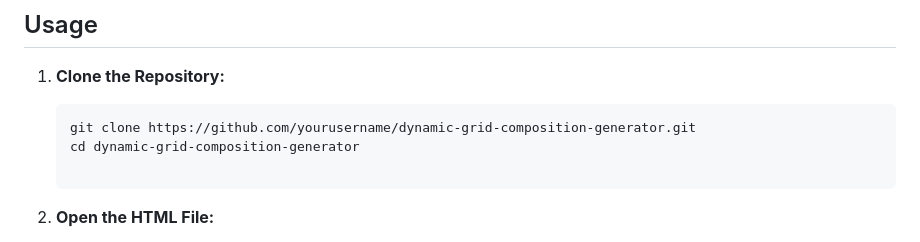
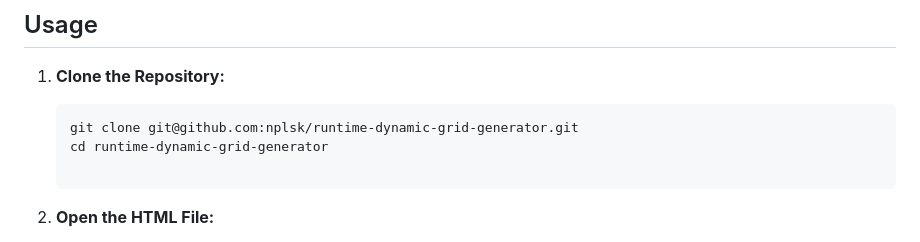
Before and after one commit to nplsk/runtime-dynamic-grid-generator, a Markdown page: README.md, the part around the change. Drawn GitHub-style.

````diff
--- a/README.md
+++ b/README.md
@@ -83,8 +83,8 @@ The primary goal of this tool is to automate the creation of experimental, grid-
 1. **Clone the Repository:**
 
    ```bash
-   git clone https://github.com/yourusername/dynamic-grid-composition-generator.git
-   cd dynamic-grid-composition-generator
+   git clone git@github.com:nplsk/runtime-dynamic-grid-generator.git
+   cd runtime-dynamic-grid-generator
 
 2.	**Open the HTML File:**
     - Open index.html in your web browser (Chrome, Firefox, etc.). This tool is intended for local use.
````
